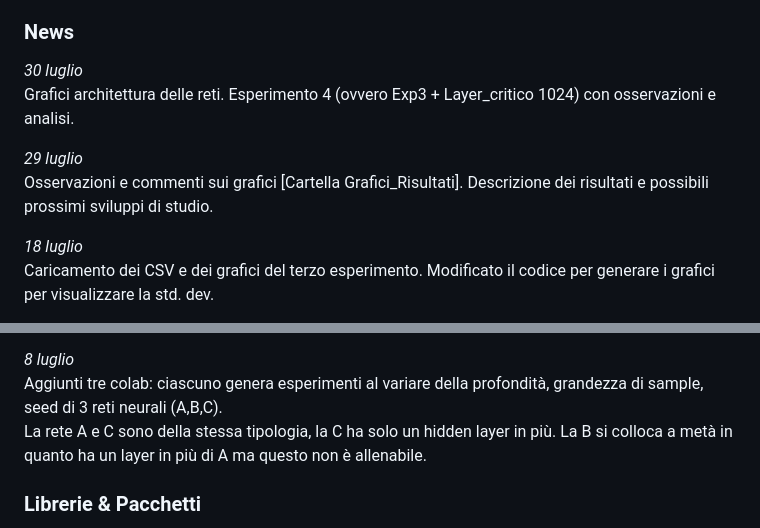
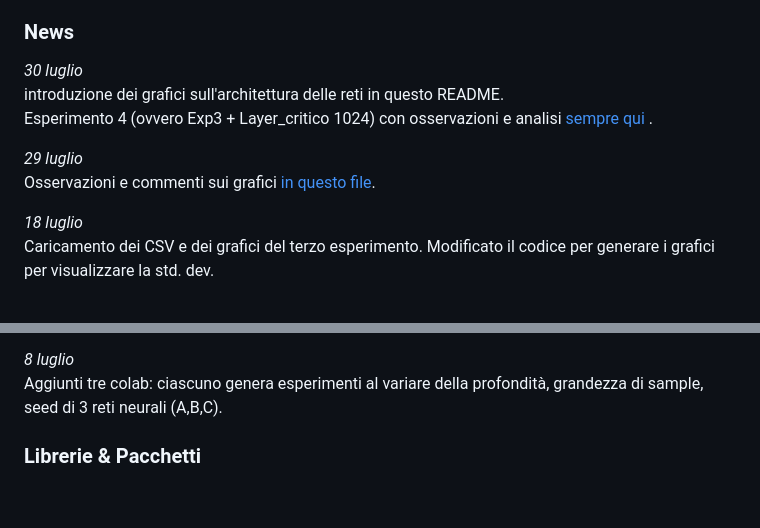
Before and after one commit to WrongMedal/Th_Sample_Complexity, a Markdown page: README.md, 2 parts joined by grey strips. Rendered like a GitHub page; blank space fills up the shorter version.

```diff
--- a/README.md
+++ b/README.md
@@ -5,10 +5,12 @@ Codice inerente al lavoro di tesi su sample complexity di tre FNN. <br>
 
 ### News
 _30 luglio_ <br>
-Grafici architettura delle reti. Esperimento 4 (ovvero Exp3 + Layer_critico 1024) con osservazioni e analisi.
+introduzione dei grafici sull'architettura delle reti in questo README. <br>
+Esperimento 4 (ovvero Exp3 + Layer_critico 1024) con osservazioni e analisi [sempre qui](https://github.com/WrongMedal/Th_Sample_Complexity/blob/main/Grafici_risultati/Osservazioni.md)
+.
 
 _29 luglio_ <br>
-Osservazioni e commenti sui grafici [Cartella Grafici_Risultati]. Descrizione dei risultati e possibili prossimi sviluppi di studio.
+Osservazioni e commenti sui grafici [in questo file](https://github.com/WrongMedal/Th_Sample_Complexity/blob/main/Grafici_risultati/Osservazioni.md).
 
 _18 luglio_ <br>
 Caricamento dei CSV e dei grafici del terzo esperimento. Modificato il codice per generare i grafici per visualizzare la std. dev.
@@ -21,8 +23,7 @@ Caricati grafici dei primi due esperimenti con codice e note ausiliarie. <br>
 Questi primi due esperimenti servono per prendere una mira più accurata prima di produrne altri con parametri più rilevanti per la successiva analisi.<br>
 
 _8 luglio_ <br>
-Aggiunti tre colab: ciascuno genera esperimenti al variare della profondità, grandezza di sample, seed di 3 reti neurali (A,B,C). <br>
-La rete A e C sono della stessa tipologia, la C ha solo un hidden layer in più. La B si colloca a metà in quanto ha un layer in più di A ma questo non è allenabile.
+Aggiunti tre colab: ciascuno genera esperimenti al variare della profondità, grandezza di sample, seed di 3 reti neurali (A,B,C).
 
 ### Librerie & Pacchetti
 Il file **_requirements.txt_** è stato autogenerato dal Colab della Rete A, quindi può includere anche dei pacchetti non utilizzati. I seguenti sono quelli, in generale,
```
